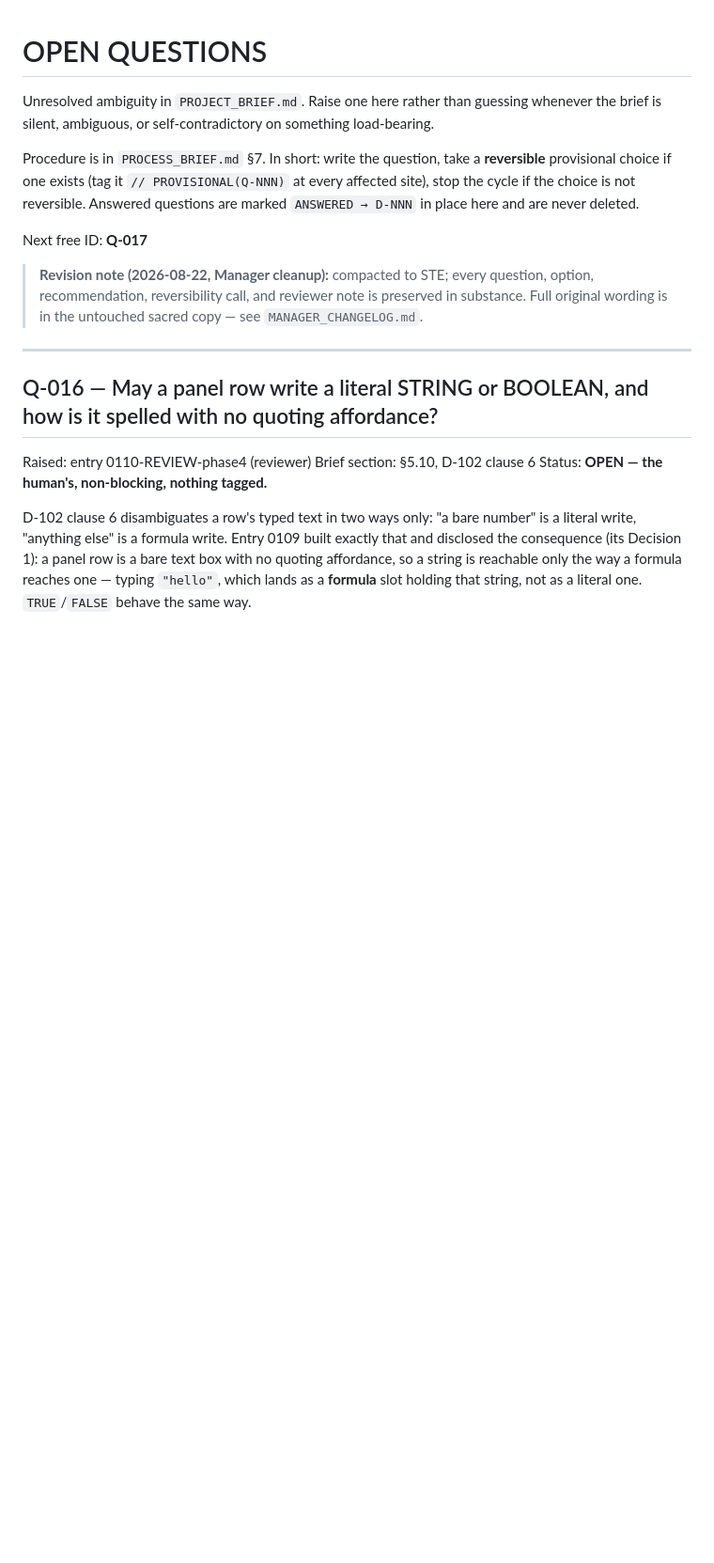
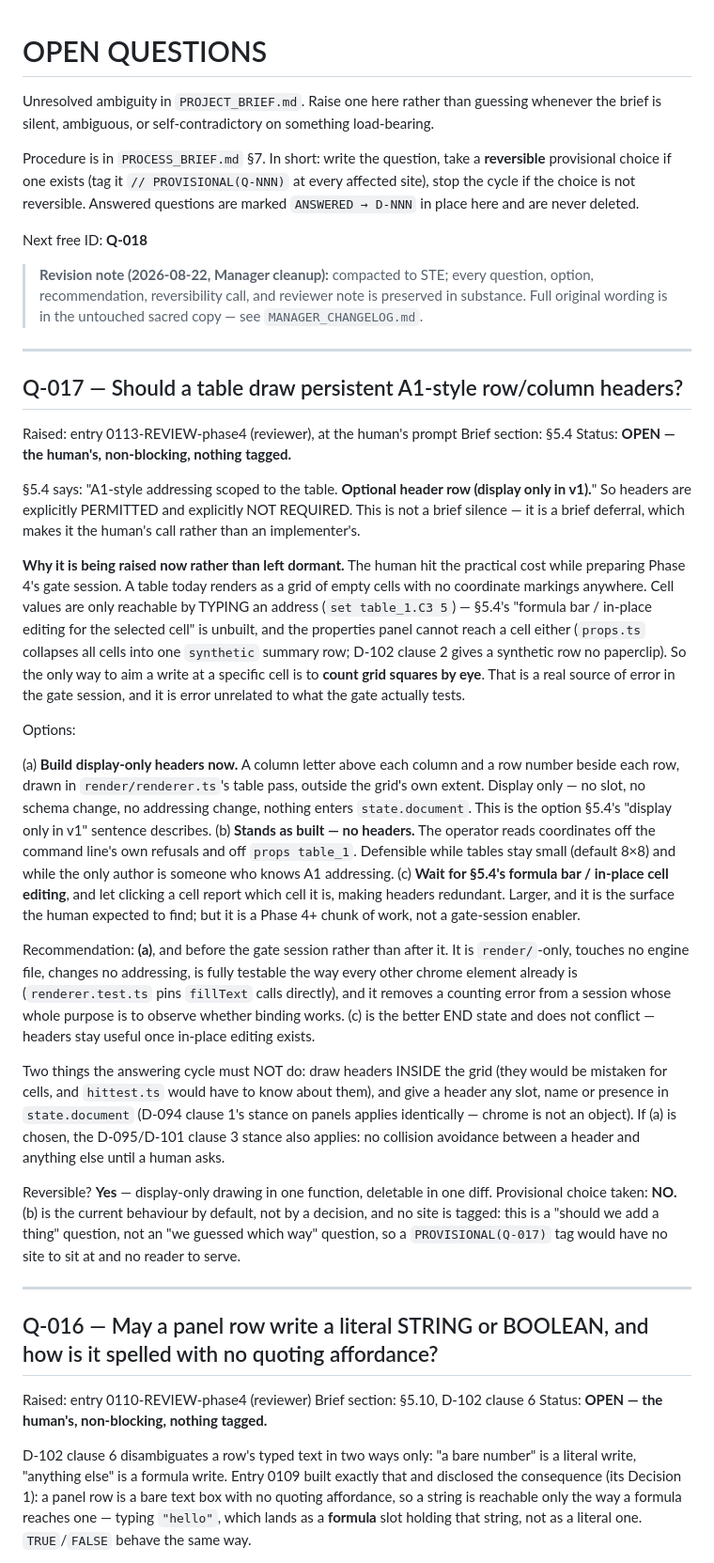
Before and after one commit to gatescrease-hash/beheader, a Markdown page: claude/OPEN_QUESTIONS.md, the part around the change. Shown at 94% size. Rendered like a GitHub page; blank space fills up the shorter version.

```diff
--- a/claude/OPEN_QUESTIONS.md
+++ b/claude/OPEN_QUESTIONS.md
@@ -8,11 +8,60 @@ provisional choice if one exists (tag it `// PROVISIONAL(Q-NNN)` at every affect
 the cycle if the choice is not reversible. Answered questions are marked `ANSWERED → D-NNN` in
 place here and are never deleted.
 
-Next free ID: **Q-017**
+Next free ID: **Q-018**
 
 > **Revision note (2026-08-22, Manager cleanup):** compacted to STE; every question, option,
 > recommendation, reversibility call, and reviewer note is preserved in substance. Full original
 > wording is in the untouched sacred copy — see `MANAGER_CHANGELOG.md`.
+
+---
+
+## Q-017 — Should a table draw persistent A1-style row/column headers?
+Raised: entry 0113-REVIEW-phase4 (reviewer), at the human's prompt   Brief section: §5.4
+Status: **OPEN — the human's, non-blocking, nothing tagged.**
+
+§5.4 says: "A1-style addressing scoped to the table. **Optional header row (display only in v1).**"
+So headers are explicitly PERMITTED and explicitly NOT REQUIRED. This is not a brief silence — it is
+a brief deferral, which makes it the human's call rather than an implementer's.
+
+**Why it is being raised now rather than left dormant.** The human hit the practical cost while
+preparing Phase 4's gate session. A table today renders as a grid of empty cells with no coordinate
+markings anywhere. Cell values are only reachable by TYPING an address (`set table_1.C3 5`) —
+§5.4's "formula bar / in-place editing for the selected cell" is unbuilt, and the properties panel
+cannot reach a cell either (`props.ts` collapses all cells into one `synthetic` summary row; D-102
+clause 2 gives a synthetic row no paperclip). So the only way to aim a write at a specific cell is
+to **count grid squares by eye**. That is a real source of error in the gate session, and it is
+error unrelated to what the gate actually tests.
+
+Options:
+
+(a) **Build display-only headers now.** A column letter above each column and a row number beside
+    each row, drawn in `render/renderer.ts`'s table pass, outside the grid's own extent. Display
+    only — no slot, no schema change, no addressing change, nothing enters `state.document`. This is
+    the option §5.4's "display only in v1" sentence describes.
+(b) **Stands as built — no headers.** The operator reads coordinates off the command line's own
+    refusals and off `props table_1`. Defensible while tables stay small (default 8×8) and while the
+    only author is someone who knows A1 addressing.
+(c) **Wait for §5.4's formula bar / in-place cell editing**, and let clicking a cell report which
+    cell it is, making headers redundant. Larger, and it is the surface the human expected to find;
+    but it is a Phase 4+ chunk of work, not a gate-session enabler.
+
+Recommendation: **(a)**, and before the gate session rather than after it. It is `render/`-only,
+touches no engine file, changes no addressing, is fully testable the way every other chrome element
+already is (`renderer.test.ts` pins `fillText` calls directly), and it removes a counting error from
+a session whose whole purpose is to observe whether binding works. (c) is the better END state and
+does not conflict — headers stay useful once in-place editing exists.
+
+Two things the answering cycle must NOT do: draw headers INSIDE the grid (they would be mistaken for
+cells, and `hittest.ts` would have to know about them), and give a header any slot, name or presence
+in `state.document` (D-094 clause 1's stance on panels applies identically — chrome is not an
+object). If (a) is chosen, the D-095/D-101 clause 3 stance also applies: no collision avoidance
+between a header and anything else until a human asks.
+
+Reversible? **Yes** — display-only drawing in one function, deletable in one diff.
+Provisional choice taken: **NO.** (b) is the current behaviour by default, not by a decision, and no
+site is tagged: this is a "should we add a thing" question, not an "we guessed which way" question,
+so a `PROVISIONAL(Q-017)` tag would have no site to sit at and no reader to serve.
 
 ---
 
```
Also changed, not shown: claude/STATUS.md (+32 -9 lines).
